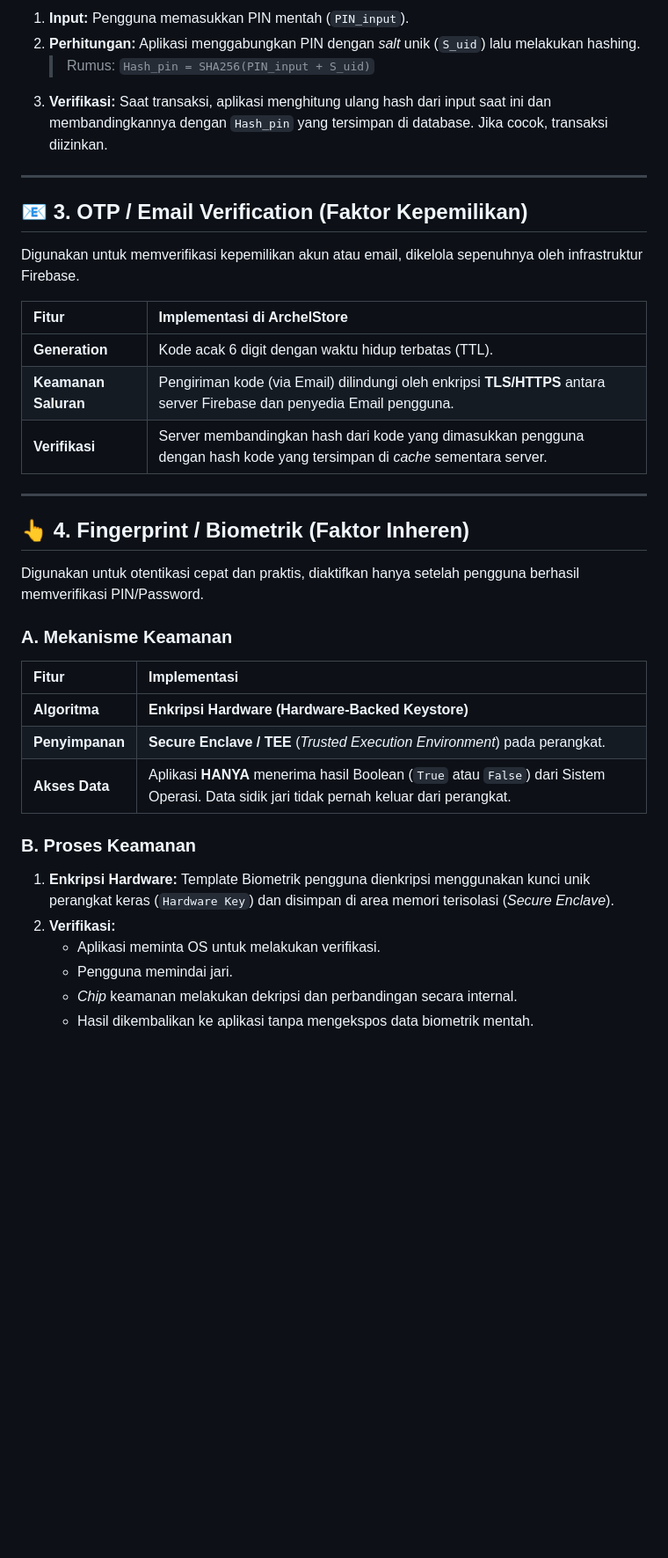
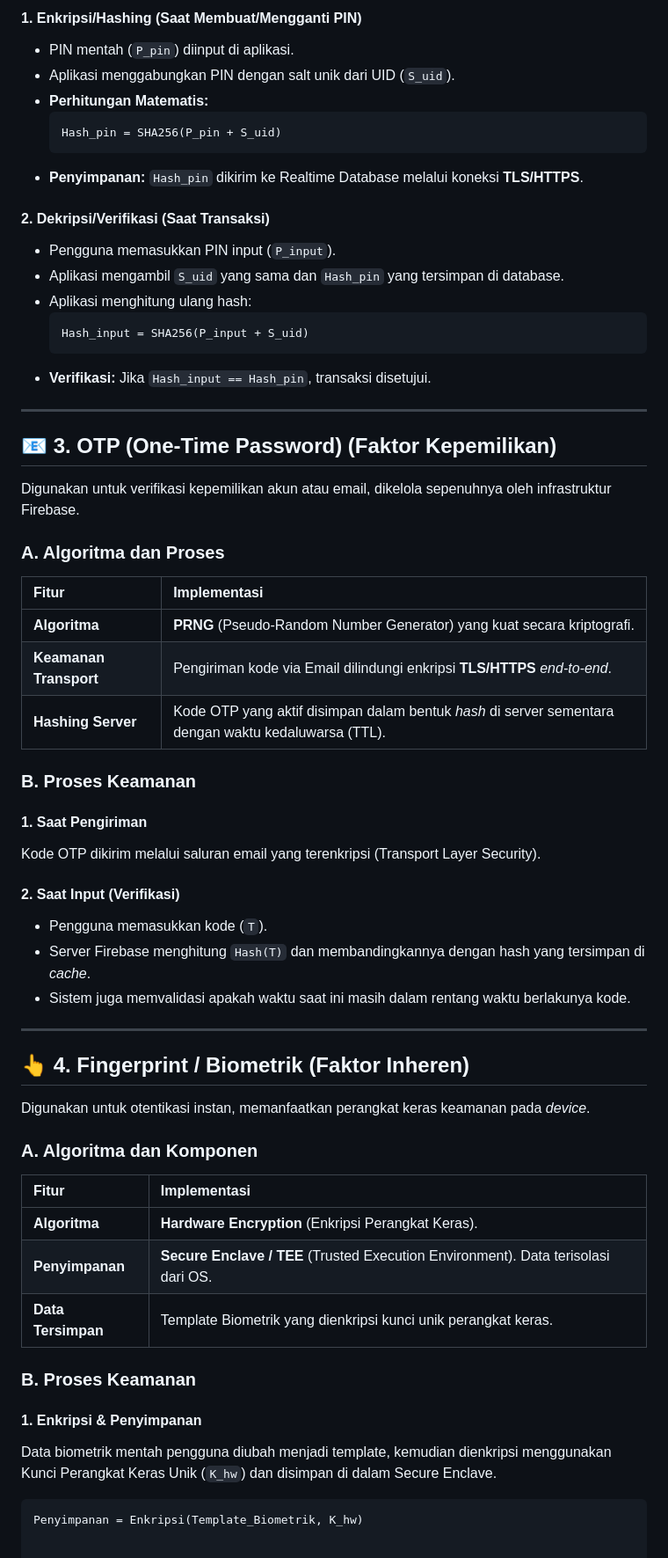
Before and after one commit to archel-canls/BUKITKACA, a Markdown page: README.md, the part around one of its changes. Shown at 88% size. GitHub-like rendering; blank space fills up the shorter version.

````diff
--- a/README.md
+++ b/README.md
@@ -44,40 +57,61 @@ PIN digunakan untuk verifikasi transaksi penting (seperti checkout). PIN di-*has
 
-1.  **Input:** Pengguna memasukkan PIN mentah (`PIN_input`).
-2.  **Perhitungan:** Aplikasi menggabungkan PIN dengan *salt* unik (`S_uid`) lalu melakukan hashing.
-    > Rumus: `Hash_pin = SHA256(PIN_input + S_uid)`
-3.  **Verifikasi:** Saat transaksi, aplikasi menghitung ulang hash dari input saat ini dan membandingkannya dengan `Hash_pin` yang tersimpan di database. Jika cocok, transaksi diizinkan.
+#### 1. Enkripsi/Hashing (Saat Membuat/Mengganti PIN)
+* PIN mentah (`P_pin`) diinput di aplikasi.
+* Aplikasi menggabungkan PIN dengan salt unik dari UID (`S_uid`).
+* **Perhitungan Matematis:**
+    ```math
+    Hash_pin = SHA256(P_pin + S_uid)
+    ```
+* **Penyimpanan:** `Hash_pin` dikirim ke Realtime Database melalui koneksi **TLS/HTTPS**.
+
+#### 2. Dekripsi/Verifikasi (Saat Transaksi)
+* Pengguna memasukkan PIN input (`P_input`).
+* Aplikasi mengambil `S_uid` yang sama dan `Hash_pin` yang tersimpan di database.
+* Aplikasi menghitung ulang hash:
+    ```math
+    Hash_input = SHA256(P_input + S_uid)
+    ```
+* **Verifikasi:** Jika `Hash_input == Hash_pin`, transaksi disetujui.
 
 ---
 
-## 📧 3. OTP / Email Verification (Faktor Kepemilikan)
+## 📧 3. OTP (One-Time Password) (Faktor Kepemilikan)
 
-Digunakan untuk memverifikasi kepemilikan akun atau email, dikelola sepenuhnya oleh infrastruktur Firebase.
+Digunakan untuk verifikasi kepemilikan akun atau email, dikelola sepenuhnya oleh infrastruktur Firebase.
 
-| Fitur | Implementasi di ArchelStore |
+### A. Algoritma dan Proses
+| Fitur | Implementasi |
 | :--- | :--- |
-| **Generation** | Kode acak 6 digit dengan waktu hidup terbatas (TTL). |
-| **Keamanan Saluran** | Pengiriman kode (via Email) dilindungi oleh enkripsi **TLS/HTTPS** antara server Firebase dan penyedia Email pengguna. |
-| **Verifikasi** | Server membandingkan hash dari kode yang dimasukkan pengguna dengan hash kode yang tersimpan di *cache* sementara server. |
+| **Algoritma** | **PRNG** (Pseudo-Random Number Generator) yang kuat secara kriptografi. |
+| **Keamanan Transport** | Pengiriman kode via Email dilindungi enkripsi **TLS/HTTPS** *end-to-end*. |
+| **Hashing Server** | Kode OTP yang aktif disimpan dalam bentuk *hash* di server sementara dengan waktu kedaluwarsa (TTL). |
+
+### B. Proses Keamanan
+
+#### 1. Saat Pengiriman
+Kode OTP dikirim melalui saluran email yang terenkripsi (Transport Layer Security).
+
+#### 2. Saat Input (Verifikasi)
+* Pengguna memasukkan kode (`T`).
+* Server Firebase menghitung `Hash(T)` dan membandingkannya dengan hash yang tersimpan di *cache*.
+* Sistem juga memvalidasi apakah waktu saat ini masih dalam rentang waktu berlakunya kode.
 
 ---
 
 ## 👆 4. Fingerprint / Biometrik (Faktor Inheren)
 
-Digunakan untuk otentikasi cepat dan praktis, diaktifkan hanya setelah pengguna berhasil memverifikasi PIN/Password.
+Digunakan untuk otentikasi instan, memanfaatkan perangkat keras keamanan pada *device*.
 
-### A. Mekanisme Keamanan
-
+### A. Algoritma dan Komponen
 | Fitur | Implementasi |
 | :--- | :--- |
-| **Algoritma** | **Enkripsi Hardware (Hardware-Backed Keystore)** |
-| **Penyimpanan** | **Secure Enclave / TEE** (*Trusted Execution Environment*) pada perangkat. |
-| **Akses Data** | Aplikasi **HANYA** menerima hasil Boolean (`True` atau `False`) dari Sistem Operasi. Data sidik jari tidak pernah keluar dari perangkat. |
+| **Algoritma** | **Hardware Encryption** (Enkripsi Perangkat Keras). |
+| **Penyimpanan** | **Secure Enclave / TEE** (Trusted Execution Environment). Data terisolasi dari OS. |
+| **Data Tersimpan** | Template Biometrik yang dienkripsi kunci unik perangkat keras. |
 
 ### B. Proses Keamanan
 
-1.  **Enkripsi Hardware:** Template Biometrik pengguna dienkripsi menggunakan kunci unik perangkat keras (`Hardware Key`) dan disimpan di area memori terisolasi (*Secure Enclave*).
-2.  **Verifikasi:**
-    * Aplikasi meminta OS untuk melakukan verifikasi.
-    * Pengguna memindai jari.
-    * *Chip* keamanan melakukan dekripsi dan perbandingan secara internal.
-    * Hasil dikembalikan ke aplikasi tanpa mengekspos data biometrik mentah.
+#### 1. Enkripsi & Penyimpanan
+Data biometrik mentah pengguna diubah menjadi template, kemudian dienkripsi menggunakan Kunci Perangkat Keras Unik (`K_hw`) dan disimpan di dalam Secure Enclave.
+```math
+Penyimpanan = Enkripsi(Template_Biometrik, K_hw)
````
Also changed, not shown: other parts of README.md (+34 -21 lines).
